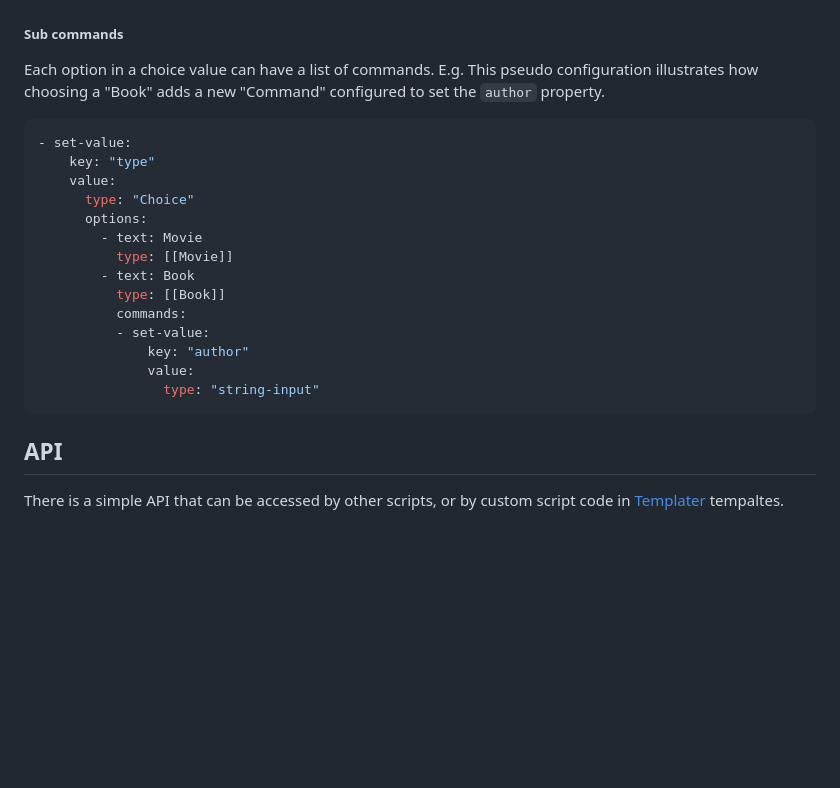
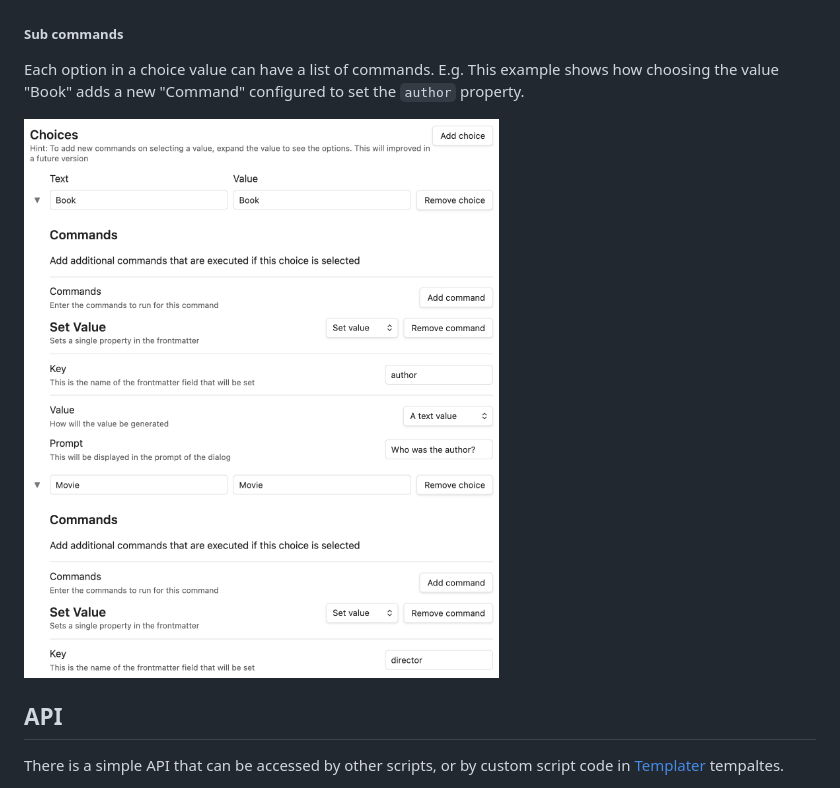
Before and after one commit to stroiman/obsidian-frontmatter-smith, a Markdown page: README.md, the part around the change. Rendered like a GitHub page; pictures changed too: documentation/sub-commands.png (added); blank space fills up the shorter version.

Commit message:
Replace pseudo code with a screenshot in readme

````diff
--- a/README.md
+++ b/README.md
@@ -135,26 +135,11 @@ You wrap the value in `[[ ]]` to insert a link.
 
 ##### Sub commands
 
-Each option in a choice value can have a list of commands. E.g. This pseudo
-configuration illustrates how choosing a "Book" adds a new "Command" configured
-to set the `author` property.
+Each option in a choice value can have a list of commands. E.g. This example
+shows how choosing the value "Book" adds a new "Command" configured to set the
+`author` property.
 
-```yaml
-- set-value:
-    key: "type"
-    value:
-      type: "Choice"
-      options:
-        - text: Movie
-          type: [[Movie]]
-        - text: Book
-          type: [[Book]]
-          commands:
-          - set-value:
-              key: "author"
-              value:
-                type: "string-input"
-```
+![Screenshot showing that 'book' is expanded, and below it is a new 'set value' command for triggering a user input to set the value of 'author', and a similar setup for the 'movie' value](documentation/sub-commands.png?raw=true)
 
 ## API
 
````
